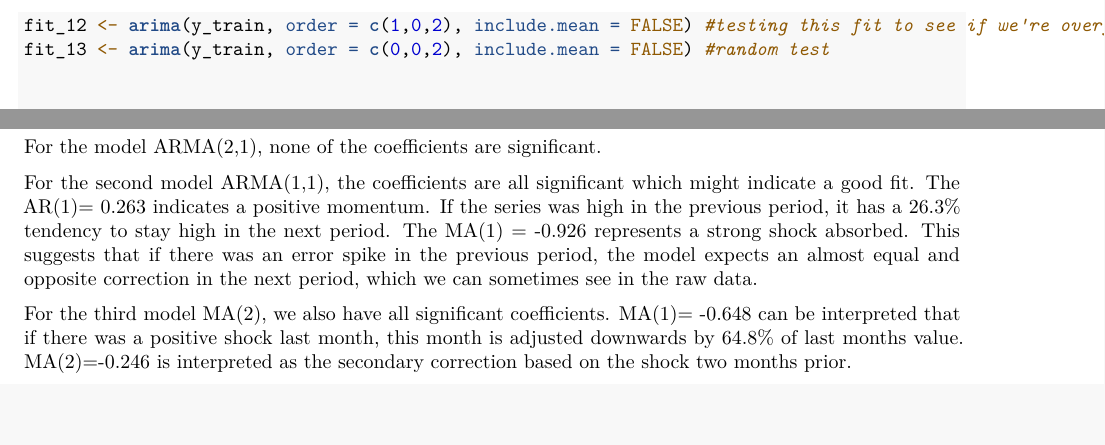
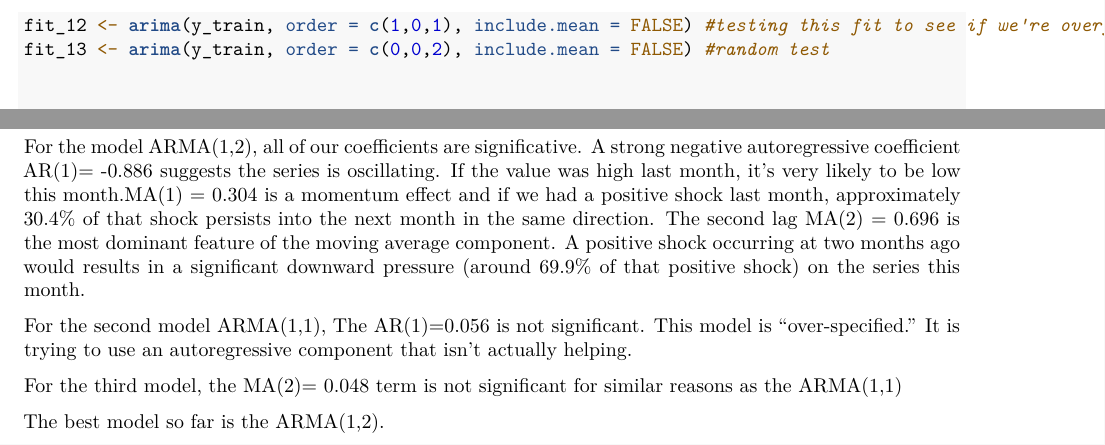
Before and after one commit to stardustsunrise/Time_Series, an R Markdown document (Time Series Project Part II (Delivery).Rmd): two parts of page 13 of 13, joined at a grey line, cut so that both start at the same text, the shorter picture padded with empty space. Rendered offline with R 4.5, knitr and Pandoc, then LaTeX, with nearby package versions; some code elsewhere in the file could not run offline.

Commit message:
Part II complete

````diff
--- a/Time Series Project Part II (Delivery).Rmd
+++ b/Time Series Project Part II (Delivery).Rmd
@@ -239 +237,0 @@ fit_11 <- arima(y_train, order = c(1,0,4), include.mean = FALSE) #fit given by
-fit_12 <- arima(y_train, order = c(1,0,2), include.mean = FALSE) #testing this fit to see if we're overfitting
@@ -240,3 +239,4 @@ fit_12 <- arima(y_train, order = c(1,0,2), include.mean = FALSE) #testing this f
+fit_12 <- arima(y_train, order = c(1,0,1), include.mean = FALSE) #testing this fit to see if we're overfitting
 fit_13 <- arima(y_train, order = c(0,0,2), include.mean = FALSE) #random test
 
 
@@ -262,8 +262,14 @@ header = FALSE)
 ```
 
 
-For the model ARMA(2,1), none of the coefficients are significant.
+For the model ARMA(1,2), all of our coefficients are significative. A strong negative autoregressive coefficient AR(1)= -0.886 suggests the series is oscillating. If the value was high last month, it’s very likely to be low this month.MA(1) = 0.304 is a momentum effect and if we had a positive shock last month, approximately 30.4% of that shock persists into the next month in the same direction. The second lag MA(2) = 0.696 is the most dominant feature of the moving average component. A positive shock occurring at two months ago would results in a significant downward pressure (around 69.9% of that positive shock) on the series this month.
 
-For the second model ARMA(1,1), the coefficients are all significant which might indicate a good fit. The AR(1)= 0.263 indicates a positive momentum. If the series was high in the previous period, it has a 26.3% tendency to stay high in the next period. The MA(1) = -0.926 represents a strong shock absorbed. This suggests that if there was an error spike in the previous period, the model expects an almost equal and opposite correction in the next period, which we can sometimes see in the raw data.
+For the second model ARMA(1,1), The AR(1)=0.056 is not significant. This model is "over-specified." It is trying to use an autoregressive component that isn't actually helping.
 
-For the third model MA(2), we also have all significant coefficients. MA(1)= -0.648 can be interpreted that if there was a positive shock last month, this month is adjusted downwards by 64.8% of last months value. MA(2)=-0.246 is interpreted as the secondary correction based on the shock two months prior.
+For the third model, the MA(2)= 0.048 term is not significant for similar reasons as the ARMA(1,1)
+
+The best model so far is the ARMA(1,2).
+
+```{r}
+
+```
````
Also changed, not shown: Time Series Project Part II (Delivery).Rmd (4 more changed lines).
